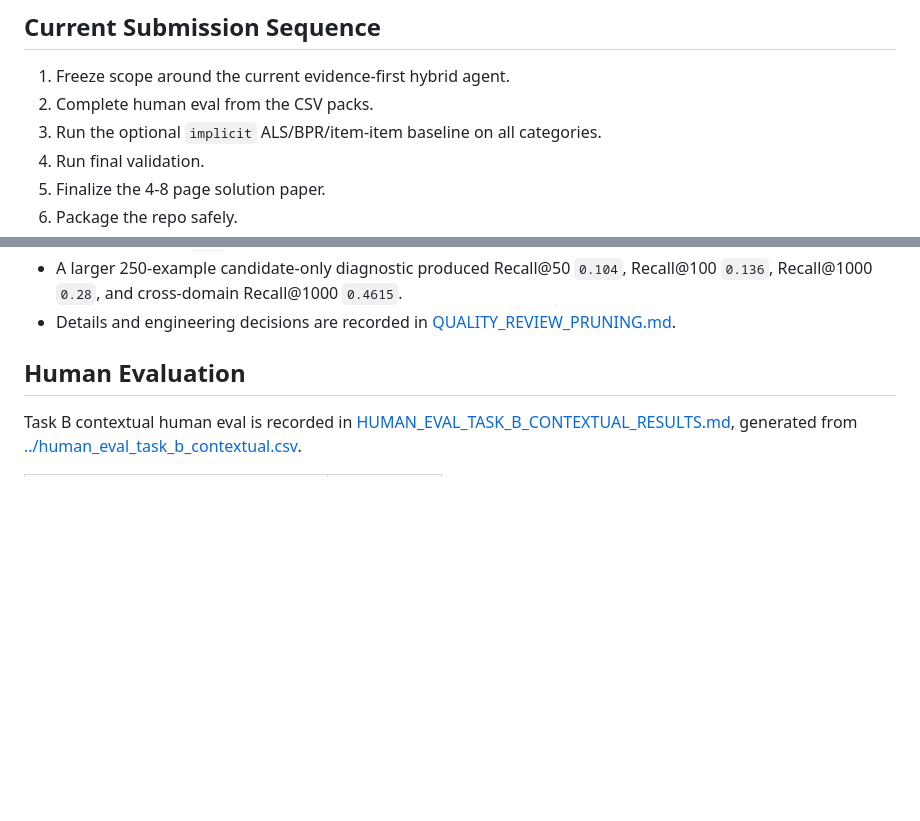
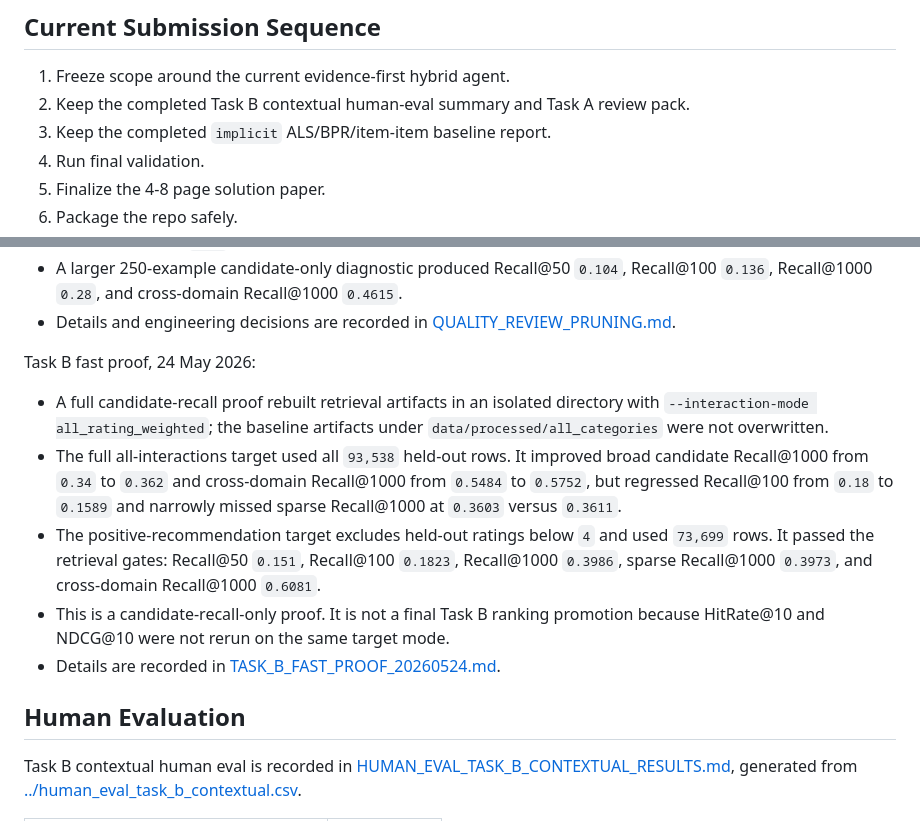
Before and after one commit to stmarkadebayo/bluechip, a Markdown page: docs/evaluation/SUBMISSION_EVAL_SUMMARY.md, 2 parts joined by grey strips. Rendered like a GitHub page; blank space fills up the shorter version.

```diff
--- a/docs/evaluation/SUBMISSION_EVAL_SUMMARY.md
+++ b/docs/evaluation/SUBMISSION_EVAL_SUMMARY.md
@@ -7,8 +7,8 @@ The active scope freeze and eight-step submission path are documented in [../SUB
 ## Current Submission Sequence
 
 1. Freeze scope around the current evidence-first hybrid agent.
-2. Complete human eval from the CSV packs.
-3. Run the optional `implicit` ALS/BPR/item-item baseline on all categories.
+2. Keep the completed Task B contextual human-eval summary and Task A review pack.
+3. Keep the completed `implicit` ALS/BPR/item-item baseline report.
 4. Run final validation.
 5. Finalize the 4-8 page solution paper.
 6. Package the repo safely.
@@ -82,6 +82,14 @@ Lean-pruning review, 22 May 2026:
 - The lean 100x1000 gate preserved HitRate@10 `0.10`, NDCG@10 `0.0766`, Recall@50 `0.13`, Recall@100 `0.18`, and Recall@1000 `0.34`.
 - A larger 250-example candidate-only diagnostic produced Recall@50 `0.104`, Recall@100 `0.136`, Recall@1000 `0.28`, and cross-domain Recall@1000 `0.4615`.
 - Details and engineering decisions are recorded in [QUALITY_REVIEW_PRUNING.md](QUALITY_REVIEW_PRUNING.md).
+
+Task B fast proof, 24 May 2026:
+
+- A full candidate-recall proof rebuilt retrieval artifacts in an isolated directory with `--interaction-mode all_rating_weighted`; the baseline artifacts under `data/processed/all_categories` were not overwritten.
+- The full all-interactions target used all `93,538` held-out rows. It improved broad candidate Recall@1000 from `0.34` to `0.362` and cross-domain Recall@1000 from `0.5484` to `0.5752`, but regressed Recall@100 from `0.18` to `0.1589` and narrowly missed sparse Recall@1000 at `0.3603` versus `0.3611`.
+- The positive-recommendation target excludes held-out ratings below `4` and used `73,699` rows. It passed the retrieval gates: Recall@50 `0.151`, Recall@100 `0.1823`, Recall@1000 `0.3986`, sparse Recall@1000 `0.3973`, and cross-domain Recall@1000 `0.6081`.
+- This is a candidate-recall-only proof. It is not a final Task B ranking promotion because HitRate@10 and NDCG@10 were not rerun on the same target mode.
+- Details are recorded in [TASK_B_FAST_PROOF_20260524.md](TASK_B_FAST_PROOF_20260524.md).
 
 ## Human Evaluation
 
```
Also changed, not shown: docs/IMPLEMENTATION_LOG.md (+40 -2 lines).
